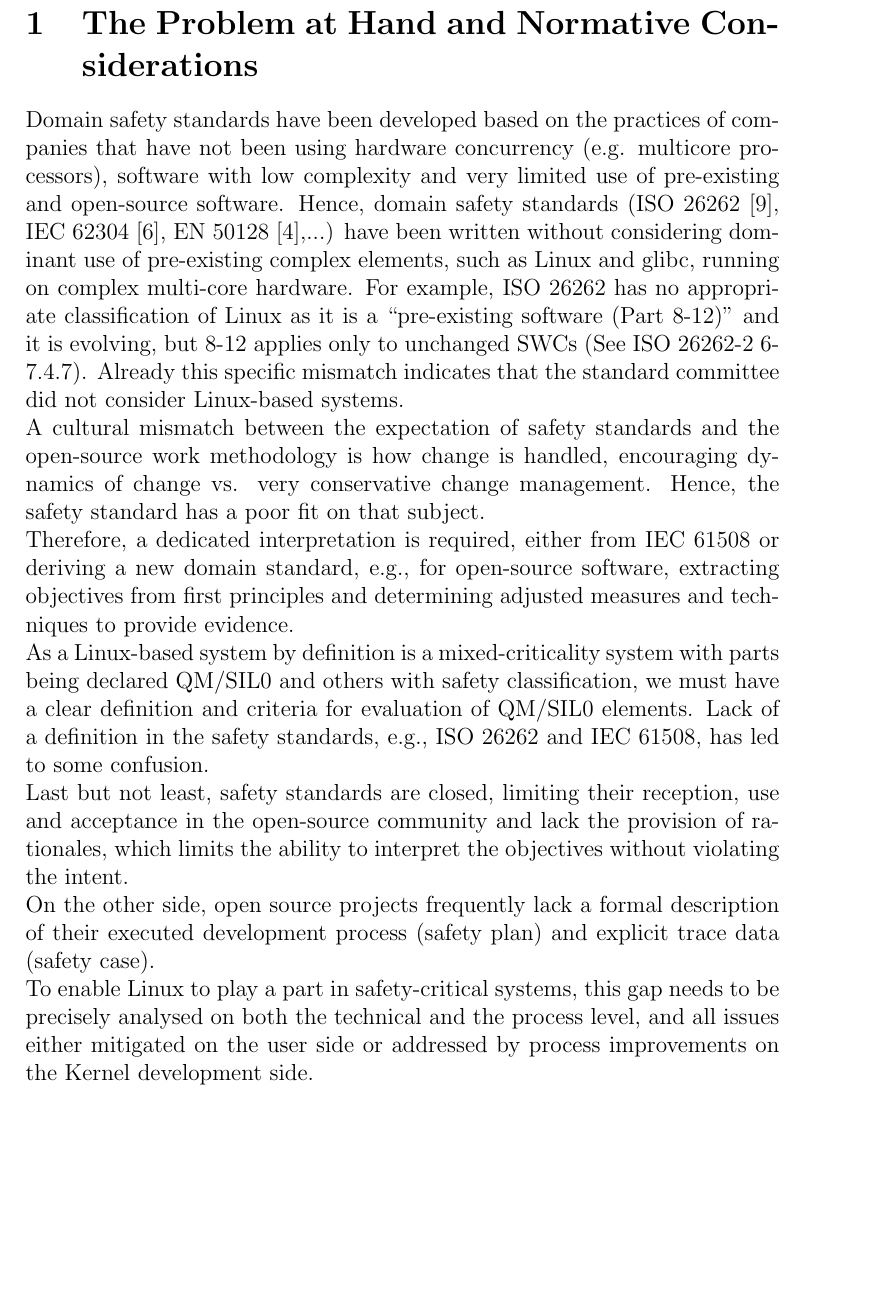
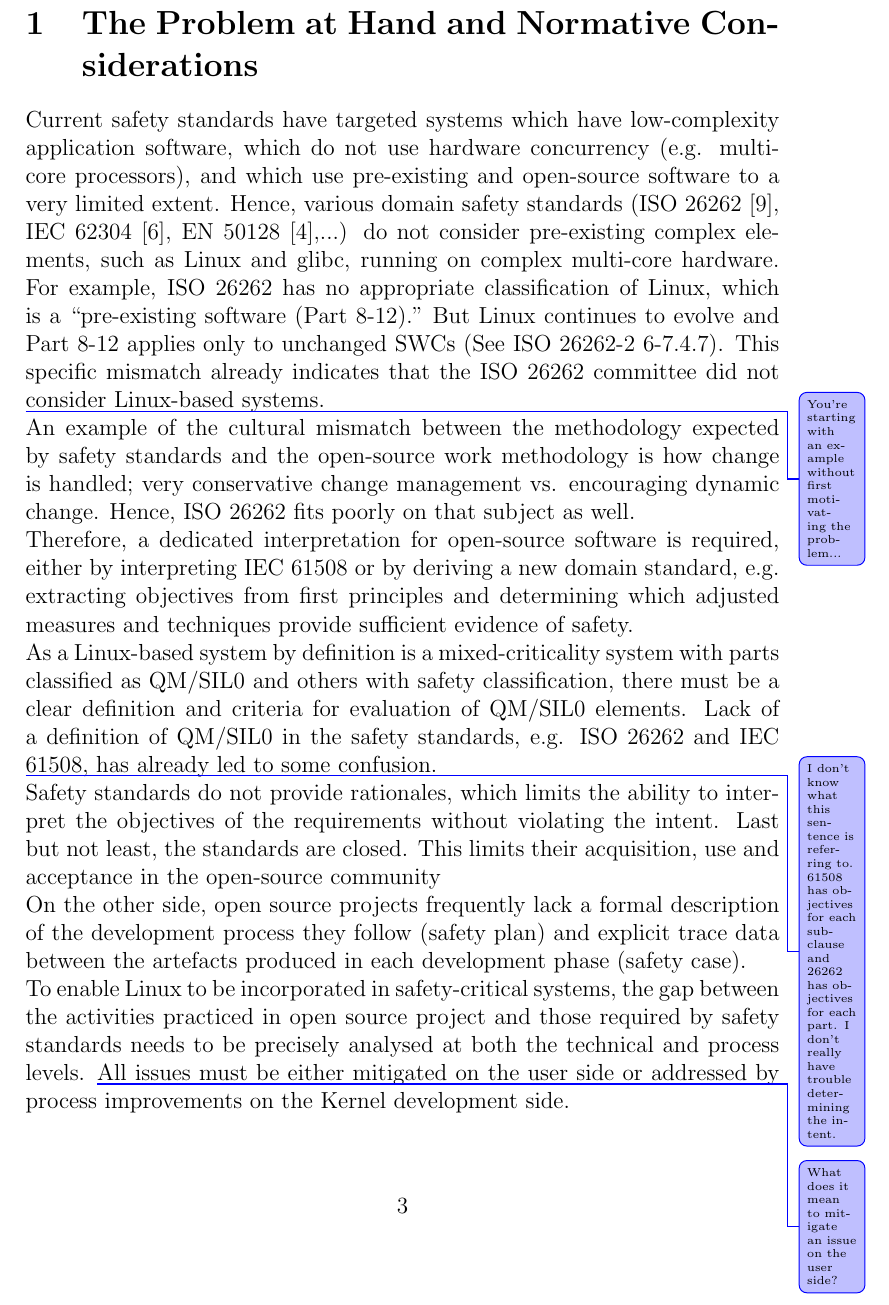
Before and after one commit to elisa-tech/ELISA-White-Papers, a LaTeX paper (White Paper/Elisa_white_paper.tex): part of page 3 of 20, cut so that both start at the same text, the shorter picture padded with empty space. Compiled offline with pdfLaTeX.

Commit message:
Change test for one-sentence-per-line
Edited the Problem at Hand and Normative Considerations section to
determine the ease of merging the changes into a section structured as
having every section on a single line.

Signed-off-by: John MacGregor <open.john.macgregor@gmail.com>

```diff
--- a/White Paper/Elisa_white_paper.tex
+++ b/White Paper/Elisa_white_paper.tex
@@ -17,24 +17,31 @@
 \tableofcontents
 
 \section{The Problem at Hand and Normative Considerations}
-Domain safety standards have been developed based on the practices of companies that have not been using hardware concurrency (e.g. multicore processors), software with low complexity and very limited use of pre-existing and open-source software.
-Hence, domain safety standards (ISO 26262 \cite{ISO26262:2018}, IEC 62304 \cite{IEC62304}, EN 50128 \cite{DINEN50128},...) have been written without considering dominant use of pre-existing complex elements, such as Linux and glibc, running on complex multi-core hardware.
-For example, ISO 26262 has no appropriate classification of Linux as it is a “pre-existing software  (Part 8-12)” and it is evolving, but 8-12 applies only to unchanged SWCs (See ISO 26262-2 6-7.4.7).
-Already this specific mismatch indicates that the standard committee did not consider Linux-based systems.
+Current safety standards have targeted systems which have low-complexity application software, which do not use hardware concurrency (e.g. multicore processors), and which use pre-existing and open-source software to a very limited extent.
+Hence, various domain safety standards (ISO 26262 \cite{ISO26262:2018}, IEC 62304 \cite{IEC62304}, EN 50128 \cite{DINEN50128},...) do not consider pre-existing complex elements, such as Linux and glibc, running on complex multi-core hardware.
+For example, ISO 26262 has no appropriate classification of Linux, which is a “pre-existing software  (Part 8-12).”
+But Linux continues to evolve and Part 8-12 applies only to unchanged SWCs (See ISO 26262-2 6-7.4.7).
+This specific mismatch already indicates that the ISO 26262 committee did not consider Linux-based systems.
 
-A cultural mismatch between the expectation of safety standards and the open-source work methodology is how change is handled, encouraging dynamics of change vs. very conservative change management.
-Hence, the safety standard has a poor fit on that subject.
+\commentJM {You're starting with an example without first motivating the problem...}
+An example of the cultural mismatch between the methodology expected by safety standards and the open-source work methodology is how change is handled; very conservative change management vs. encouraging dynamic change.
+Hence, ISO 26262 fits poorly on that subject as well.
 
-Therefore, a dedicated interpretation is required, either from IEC 61508 or deriving a new domain standard, e.g., for open-source software, extracting objectives from first principles and determining adjusted measures and techniques to provide evidence.
+Therefore, a dedicated interpretation for open-source software is required, either by interpreting IEC 61508 or by deriving a new domain standard, e.g. extracting objectives from first principles and determining which adjusted measures and techniques provide sufficient evidence of safety.
 
-As a Linux-based system by definition is a mixed-criticality system with parts being declared QM/SIL0 and others with safety classification, we must have a clear definition and criteria for evaluation of QM/SIL0 elements.
-Lack of a definition in the safety standards, e.g., ISO 26262 and IEC 61508, has led to some confusion.
+As a Linux-based system by definition is a mixed-criticality system with parts classified as QM/SIL0 and others with safety classification, there must be a clear definition and criteria for evaluation of QM/SIL0 elements.
+Lack of a definition of QM/SIL0 in the safety standards, e.g. ISO 26262 and IEC 61508, has already led to some confusion.
 
-Last but not least, safety standards are closed, limiting their reception, use and acceptance in the open-source community and lack the provision of rationales, which limits the ability to interpret the objectives without violating the intent.
+\commentJM {I don't know what this sentence is referring to.  61508 has objectives for each subclause and 26262 has objectives for each part. I don't really have trouble determining the intent.}
+Safety standards do not provide rationales, which limits the ability to interpret the objectives of the requirements without violating the intent.
+Last but not least, the standards are closed.
+This limits their acquisition, use and acceptance in the open-source community
 
-On the other side, open source projects frequently lack a formal description of their executed development process (safety plan) and explicit trace data (safety case).
+On the other side, open source projects frequently lack a formal description of the development process they follow (safety plan) and explicit trace data between the artefacts produced in each development phase (safety case).
 
-To enable Linux to play a part in safety-critical systems, this gap needs to be precisely analysed on both the technical and the process level, and all issues either mitigated on the user side or addressed by process improvements on the Kernel development side.
+To enable Linux to be incorporated in safety-critical systems, the gap between the activities practiced in open source project and those required by safety standards needs to be precisely analysed at both the technical and process levels.
+\commentJM {What does it mean to mitigate an issue on the user side?}
+All issues must be either mitigated on the user side or addressed by process improvements on the Kernel development side.
 
 \section{ELISA Strategy and Organization}
 In this section we describe the cornerstones of the ELISA strategy to enable Linux in safety applications and describe the organizational structure of the ELISA effort.
```
Also changed, not shown: White Paper/Elisa_white_paper.pdf.
